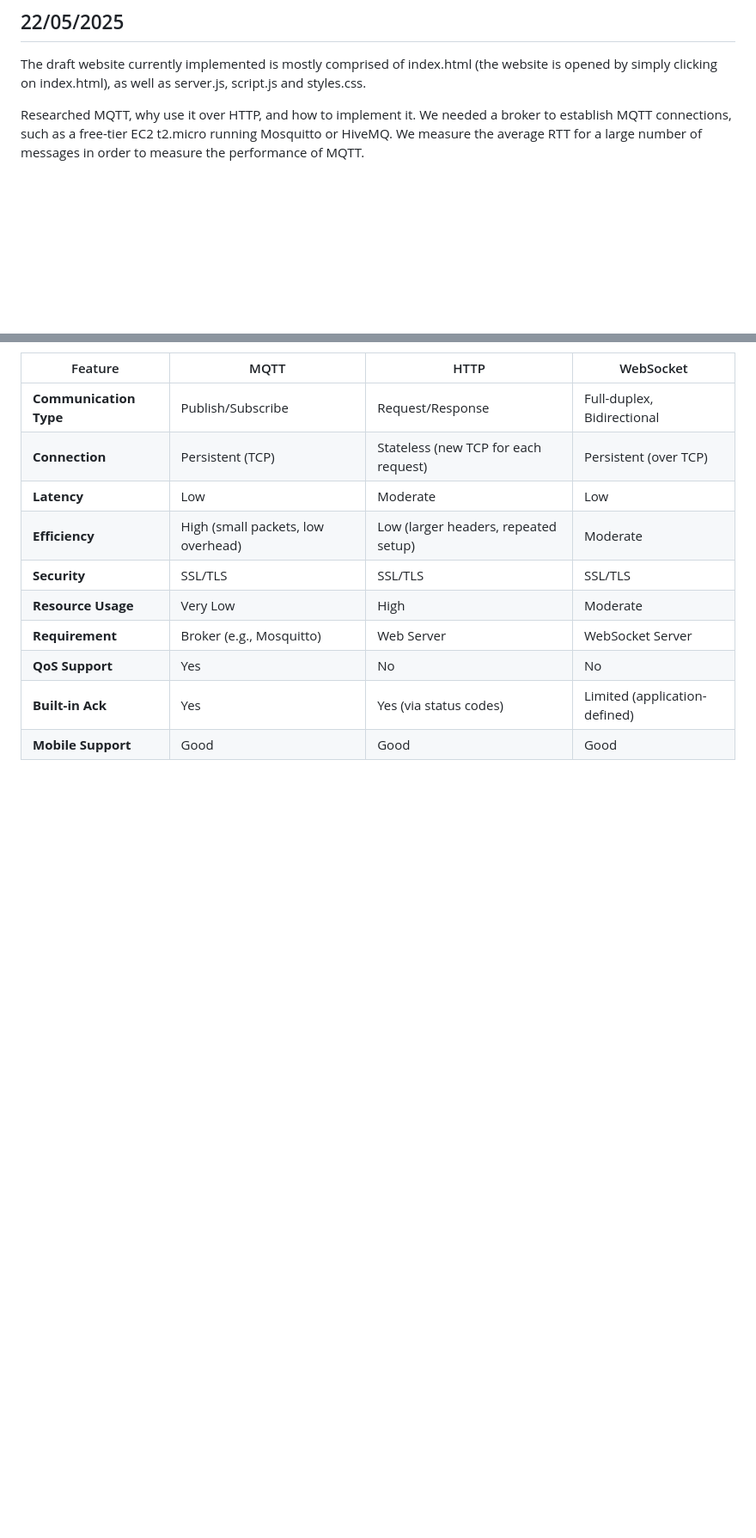
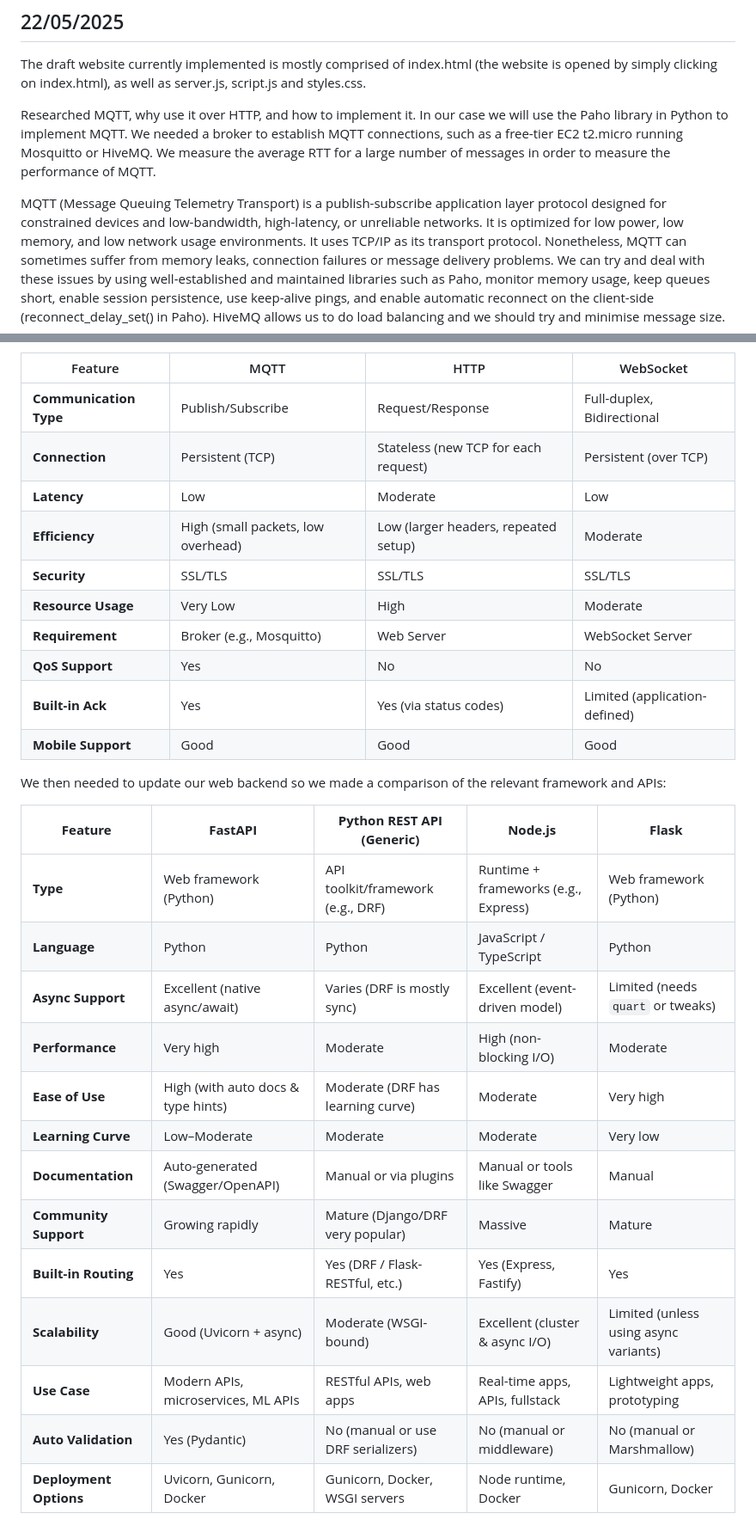
Before and after one commit to aa6dcc/Aenertia, a Markdown page: AD_logbook.md, 2 parts joined by grey strips. Shown at 86% size. Rendered like a GitHub page; blank space fills up the shorter version.

```diff
--- a/AD_logbook.md
+++ b/AD_logbook.md
@@ -47,9 +47,11 @@ When connected to the Raspberry Pi, the website will give the user the ability t
 
 The draft website currently implemented is mostly comprised of index.html (the website is opened by simply clicking on index.html), as well as server.js, script.js and styles.css.
 
-Researched MQTT, why use it over HTTP, and how to implement it.
+Researched MQTT, why use it over HTTP, and how to implement it. In our case we will use the Paho library in Python to implement MQTT.
 We needed a broker to establish MQTT connections, such as a free-tier EC2 t2.micro running Mosquitto or HiveMQ.
 We measure the average RTT for a large number of messages in order to measure the performance of MQTT.
+
+MQTT (Message Queuing Telemetry Transport) is a publish-subscribe application layer protocol designed for constrained devices and low-bandwidth, high-latency, or unreliable networks. It is optimized for low power, low memory, and low network usage environments. It uses TCP/IP as its transport protocol. Nonetheless, MQTT can sometimes suffer from memory leaks, connection failures or message delivery problems. We can try and deal with these issues by using well-established and maintained libraries such as Paho, monitor memory usage, keep queues short, enable session persistence, use keep-alive pings, and enable automatic reconnect on the client-side (reconnect_delay_set() in Paho). HiveMQ allows us to do load balancing and we should try and minimise message size.
 
 | Feature                | MQTT                                | HTTP                                 | WebSocket                           |
 |------------------------|-------------------------------------|--------------------------------------|-------------------------------------|
@@ -61,5 +63,24 @@ We measure the average RTT for a large number of messages in order to measure th
 | **Resource Usage**     | Very Low                            | High                                 | Moderate                            |
 | **Requirement**        | Broker (e.g., Mosquitto)            | Web Server                           | WebSocket Server                    |
 | **QoS Support**        | Yes                                 | No                                   | No                                  |
-| **Built-in Ack**       | Yes                                 | Yes (via status codes)              | Limited (application-defined)       |
+| **Built-in Ack**       | Yes                                 | Yes (via status codes)               | Limited (application-defined)       |
 | **Mobile Support**     | Good                                | Good                                 | Good                                |
+
+
+We then needed to update our web backend so we made a comparison of the relevant framework and APIs:
+
+| **Feature**            | **FastAPI**                           | **Python REST API (Generic)**       | **Node.js**                         | **Flask**                            |
+|------------------------|---------------------------------------|-------------------------------------|-------------------------------------|--------------------------------------|
+| **Type**               | Web framework (Python)                | API toolkit/framework (e.g., DRF)   | Runtime + frameworks (e.g., Express)| Web framework (Python)               |
+| **Language**           | Python                                | Python                              | JavaScript / TypeScript             | Python                               |
+| **Async Support**      | Excellent (native async/await)        | Varies (DRF is mostly sync)         | Excellent (event-driven model)      | Limited (needs `quart` or tweaks)    |
+| **Performance**        | Very high                             | Moderate                            | High (non-blocking I/O)             | Moderate                             |
+| **Ease of Use**        | High (with auto docs & type hints)    | Moderate (DRF has learning curve)   | Moderate                            | Very high                            |
+| **Learning Curve**     | Low–Moderate                          | Moderate                            | Moderate                            | Very low                             |
+| **Documentation**      | Auto-generated (Swagger/OpenAPI)      | Manual or via plugins               | Manual or tools like Swagger        | Manual                               |
+| **Community Support**  | Growing rapidly                       | Mature (Django/DRF very popular)    | Massive                             | Mature                               |
+| **Built-in Routing**   | Yes                                   | Yes (DRF / Flask-RESTful, etc.)     | Yes (Express, Fastify)              | Yes                                  |
+| **Scalability**        | Good (Uvicorn + async)                | Moderate (WSGI-bound)               | Excellent (cluster & async I/O)     | Limited (unless using async variants)|
+| **Use Case**           | Modern APIs, microservices, ML APIs   | RESTful APIs, web apps              | Real-time apps, APIs, fullstack     | Lightweight apps, prototyping        |
+| **Auto Validation**    | Yes (Pydantic)                        | No (manual or use DRF serializers)  | No (manual or middleware)           | No (manual or Marshmallow)           |
+| **Deployment Options** | Uvicorn, Gunicorn, Docker             | Gunicorn, Docker, WSGI servers      | Node runtime, Docker                | Gunicorn, Docker                     |
```
